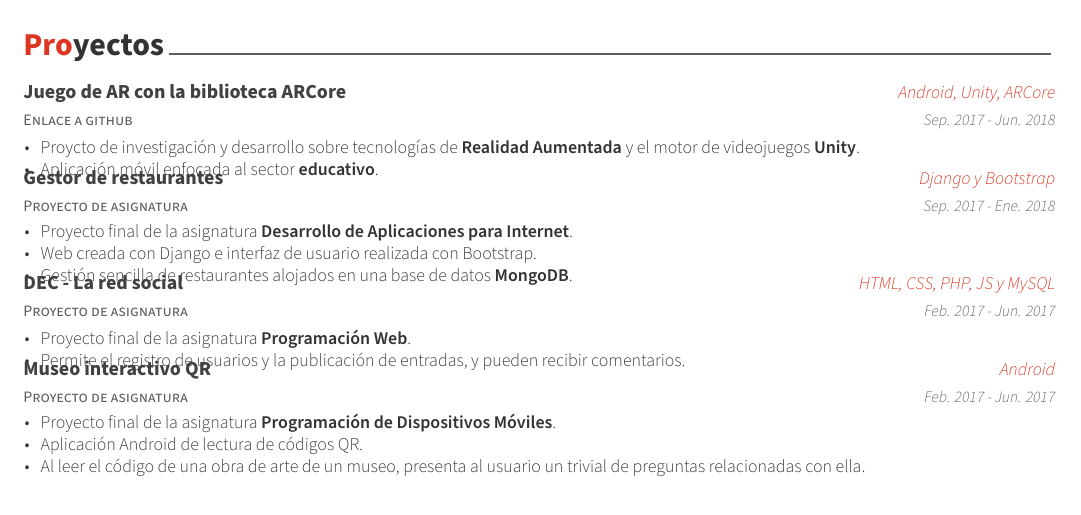
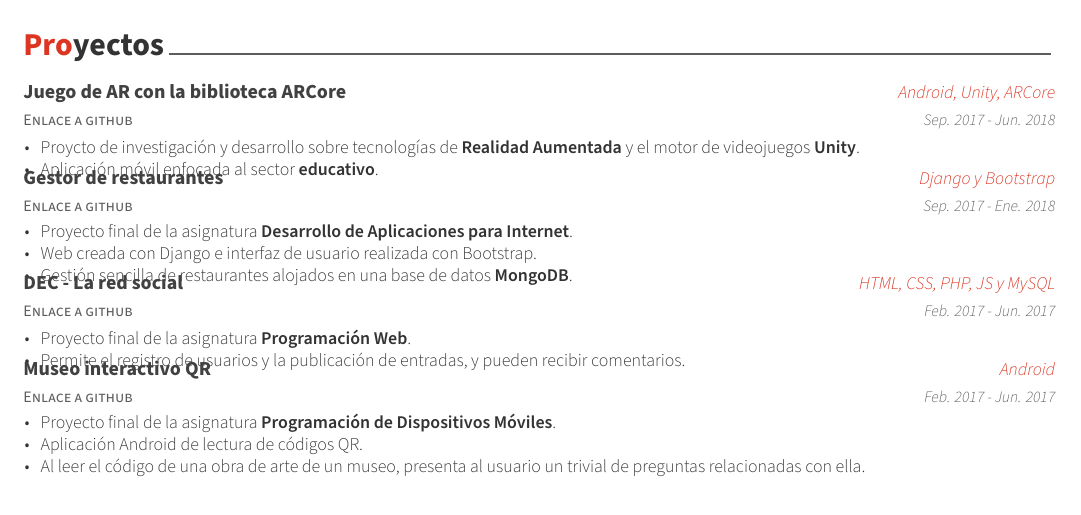
Before and after one commit to matl1995/Resume, a LaTeX CV (docs/cv.tex, which reads docs/cv/projects.tex): part of the page, cut so that both start at the same text. Compiled offline with XeLaTeX.

Commit message:
Added link to repositories

```diff
--- a/docs/cv/projects.tex
+++ b/docs/cv/projects.tex
@@ -24,7 +24,7 @@
 
 %---------------------------------------------------------
   \cventry
-    {Proyecto de asignatura} % Project URL
+    {\href{https://github.com/matl1995/DAI}{Enlace a github}} % Project URL
     {Gestor de restaurantes} % Project title
     {Django y Bootstrap} % Project programming language
     {Sep. 2017 - Ene. 2018} % Date(s)
@@ -38,7 +38,7 @@
 
 %---------------------------------------------------------
   \cventry
-    {Proyecto de asignatura} % Project URL
+    {\href{https://github.com/matl1995/PW}{Enlace a github}} % Project URL
     {DEC - La red social} % Project title
     {HTML, CSS, PHP, JS y MySQL} % Project programming language
     {Feb. 2017 - Jun. 2017} % Date(s)
@@ -51,7 +51,7 @@
 
 %---------------------------------------------------------
   \cventry
-    {Proyecto de asignatura} % Project URL
+    {\href{https://github.com/matl1995/PDM/tree/master/Museo}{Enlace a github}} % Project URL
     {Museo interactivo QR} % Project title
     {Android} % Project programming language
     {Feb. 2017 - Jun. 2017} % Date(s)
```
Also changed, not shown: docs/cv.pdf.
